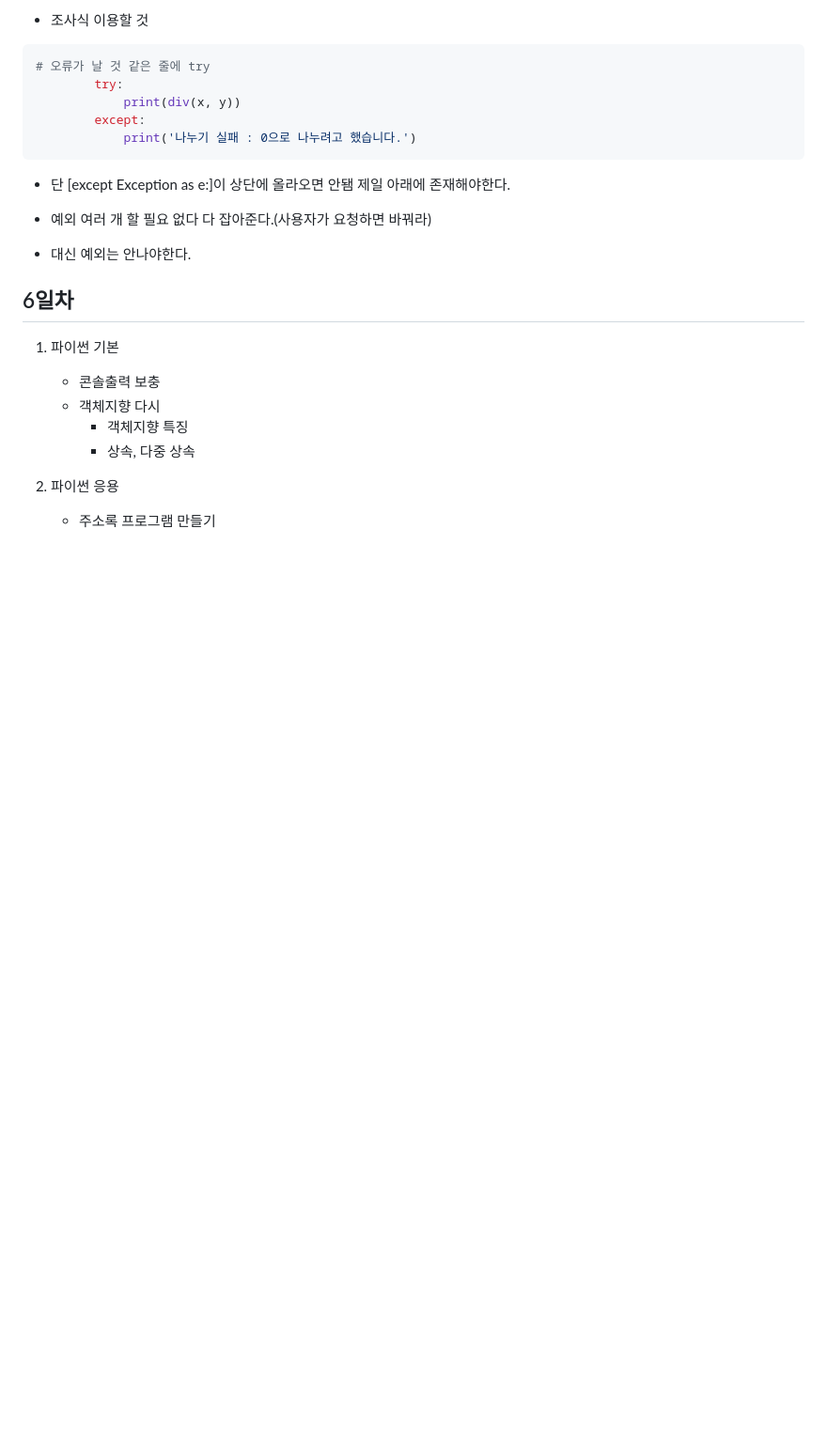
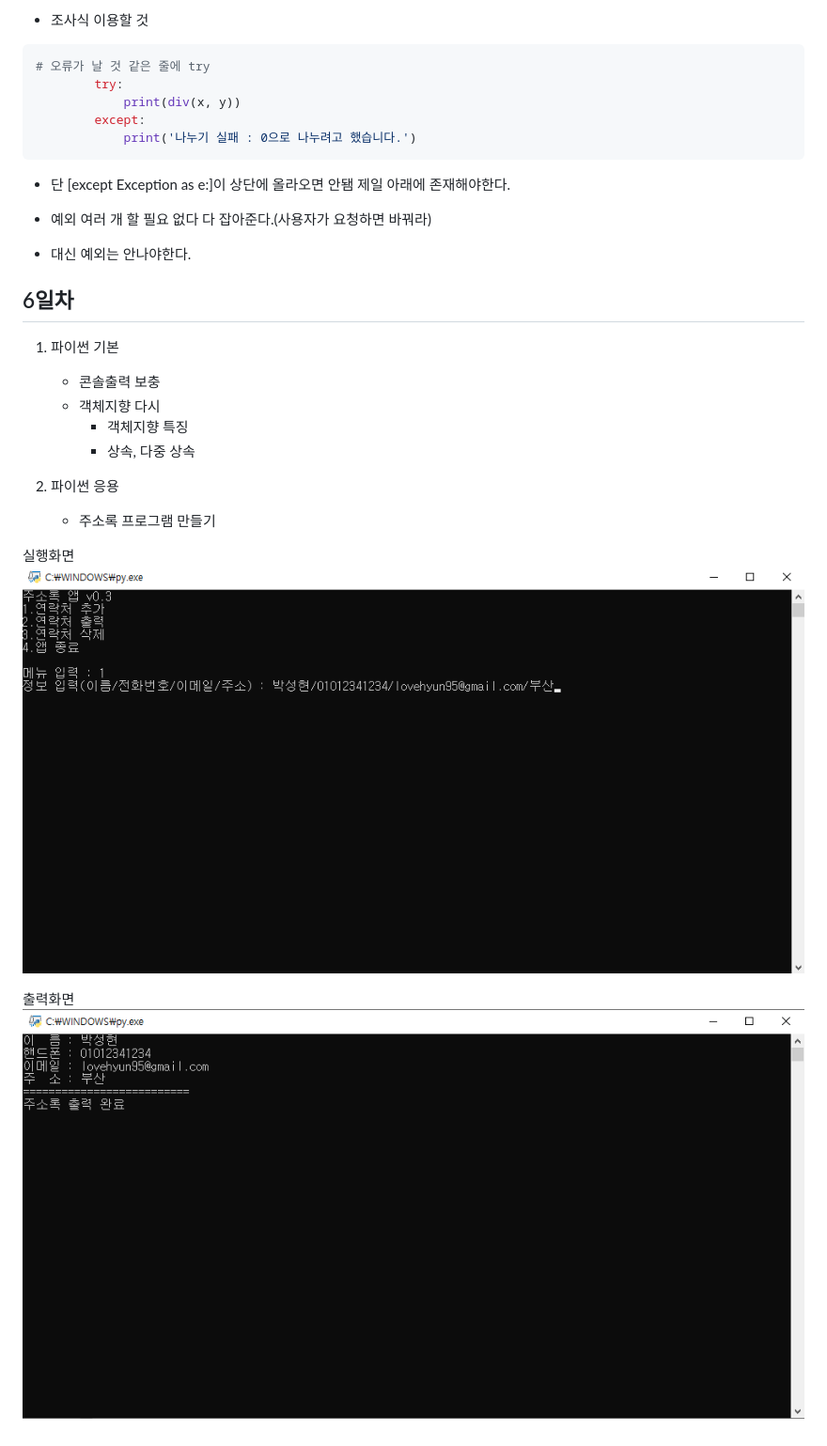
Before and after one commit to MFGangP/StudyPython2023, a Markdown page: README.md, the part around the change. Shown: that part at 94% size. Drawn GitHub-style; blank space fills up the shorter version.

```diff
--- a/README.md
+++ b/README.md
@@ -341,3 +341,9 @@
 
 2. 파이썬 응용
     - 주소록 프로그램 만들기
+
+실행화면
+![실행화면](https://github.com/MFGangP/StudyPython2023/blob/main/Images/address_app.png?raw=true)
+
+출력화면
+![출력화면](https://github.com/MFGangP/StudyPython2023/blob/main/Images/address_app2.png?raw=true)
```
